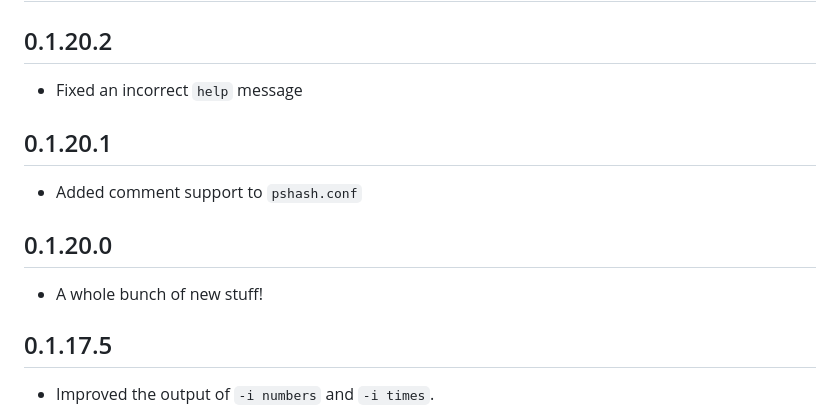
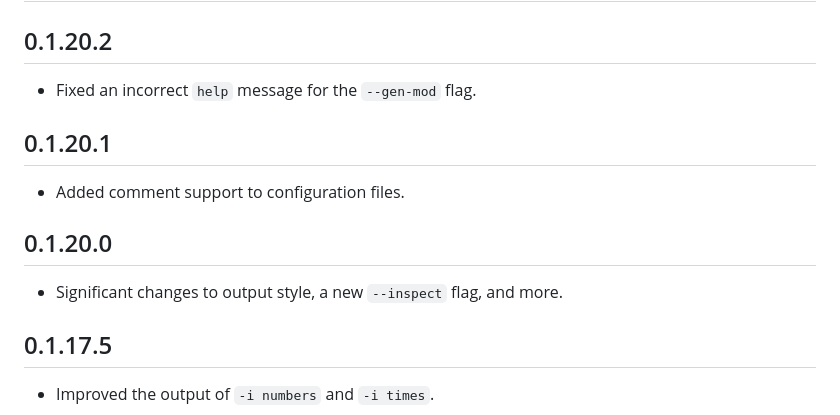
Before and after one commit to thornoar/pshash, a Markdown page: CHANGELOG.md, the part around the change. Drawn GitHub-style.

Commit message:
concretized CHANGELOG.md

```diff
--- a/CHANGELOG.md
+++ b/CHANGELOG.md
@@ -2,15 +2,15 @@
 
 ## 0.1.20.2
 
-* Fixed an incorrect `help` message
+* Fixed an incorrect `help` message for the `--gen-mod` flag.
 
 ## 0.1.20.1
 
-* Added comment support to `pshash.conf`
+* Added comment support to configuration files.
 
 ## 0.1.20.0
 
-* A whole bunch of new stuff!
+* Significant changes to output style, a new `--inspect` flag, and more.
 
 ## 0.1.17.5
 
```
